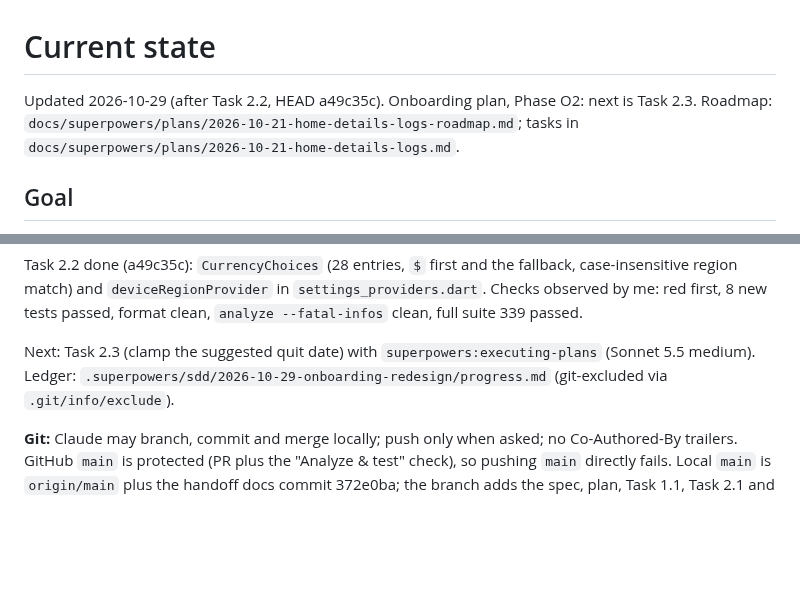
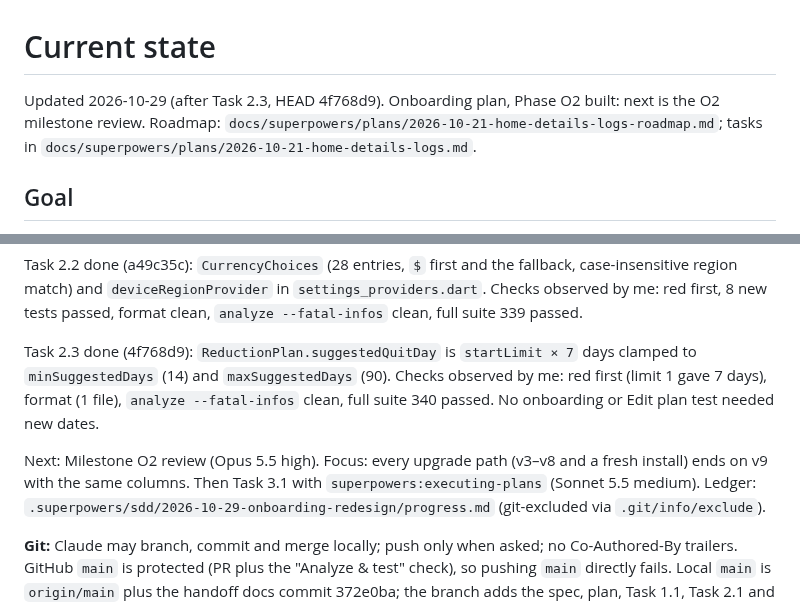
Before and after one commit to phawadshah2/exhale, a Markdown page: docs/CURRENT_STATE.md, 2 parts joined by grey strips. Rendered like a GitHub page; blank space fills up the shorter version.

Commit message:
docs: checkpoint after quit date clamp

```diff
--- a/docs/CURRENT_STATE.md
+++ b/docs/CURRENT_STATE.md
@@ -1,7 +1,7 @@
 # Current state
 
-Updated 2026-10-29 (after Task 2.2, HEAD a49c35c).
-Onboarding plan, Phase O2: next is Task 2.3. Roadmap:
+Updated 2026-10-29 (after Task 2.3, HEAD 4f768d9).
+Onboarding plan, Phase O2 built: next is the O2 milestone review. Roadmap:
 `docs/superpowers/plans/2026-10-21-home-details-logs-roadmap.md`; tasks in
 `docs/superpowers/plans/2026-10-21-home-details-logs.md`.
 
@@ -234,8 +234,15 @@ in `settings_providers.dart`. Checks observed by me: red first, 8 new
 tests passed, format clean, `analyze --fatal-infos` clean, full suite 339
 passed.
 
-Next: Task 2.3 (clamp the suggested quit date) with
-`superpowers:executing-plans` (Sonnet 5.5 medium). Ledger:
+Task 2.3 done (4f768d9): `ReductionPlan.suggestedQuitDay` is
+`startLimit × 7` days clamped to `minSuggestedDays` (14) and
+`maxSuggestedDays` (90). Checks observed by me: red first (limit 1 gave
+7 days), format (1 file), `analyze --fatal-infos` clean, full suite 340
+passed. No onboarding or Edit plan test needed new dates.
+
+Next: Milestone O2 review (Opus 5.5 high). Focus: every upgrade path
+(v3–v8 and a fresh install) ends on v9 with the same columns. Then Task
+3.1 with `superpowers:executing-plans` (Sonnet 5.5 medium). Ledger:
 `.superpowers/sdd/2026-10-29-onboarding-redesign/progress.md` (git-excluded
 via `.git/info/exclude`).
 
```
